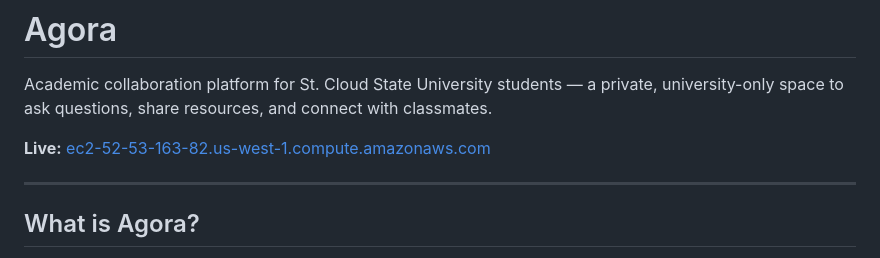
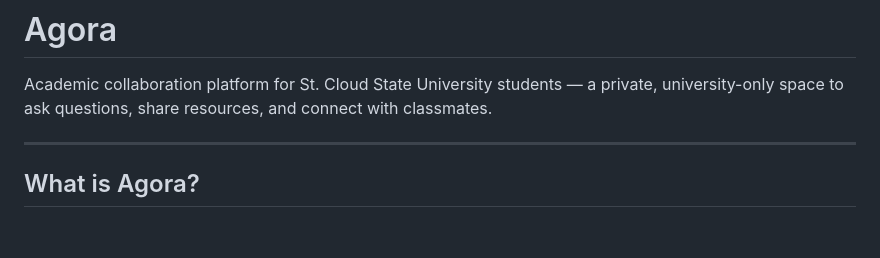
Before and after one commit to Agora-Connect/Agora, a Markdown page: README.md, the part around the change. GitHub-like rendering; blank space fills up the shorter version.

Commit message:
remove live server link from README

```diff
--- a/README.md
+++ b/README.md
@@ -1,8 +1,6 @@
 # Agora
 
 Academic collaboration platform for St. Cloud State University students — a private, university-only space to ask questions, share resources, and connect with classmates.
-
-**Live:** [ec2-52-53-163-82.us-west-1.compute.amazonaws.com](http://ec2-52-53-163-82.us-west-1.compute.amazonaws.com)
 
 ---
 
```
